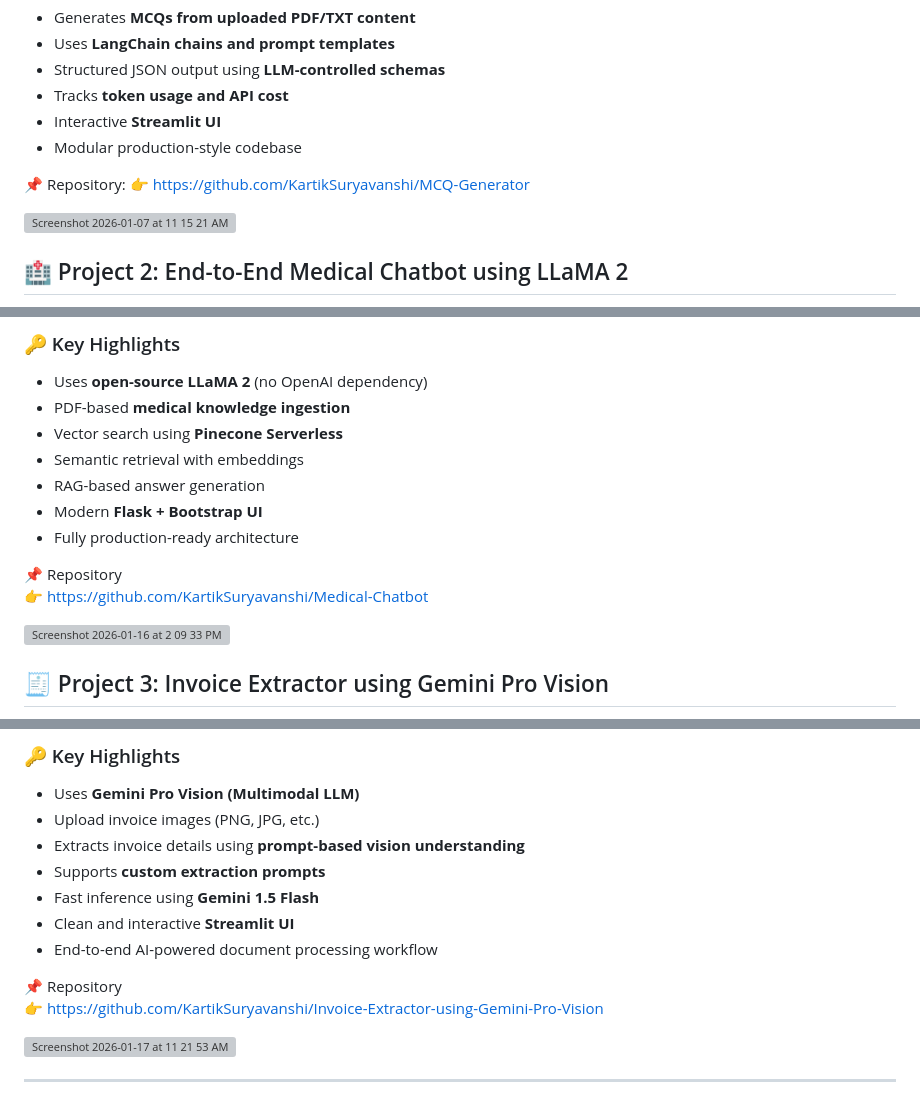
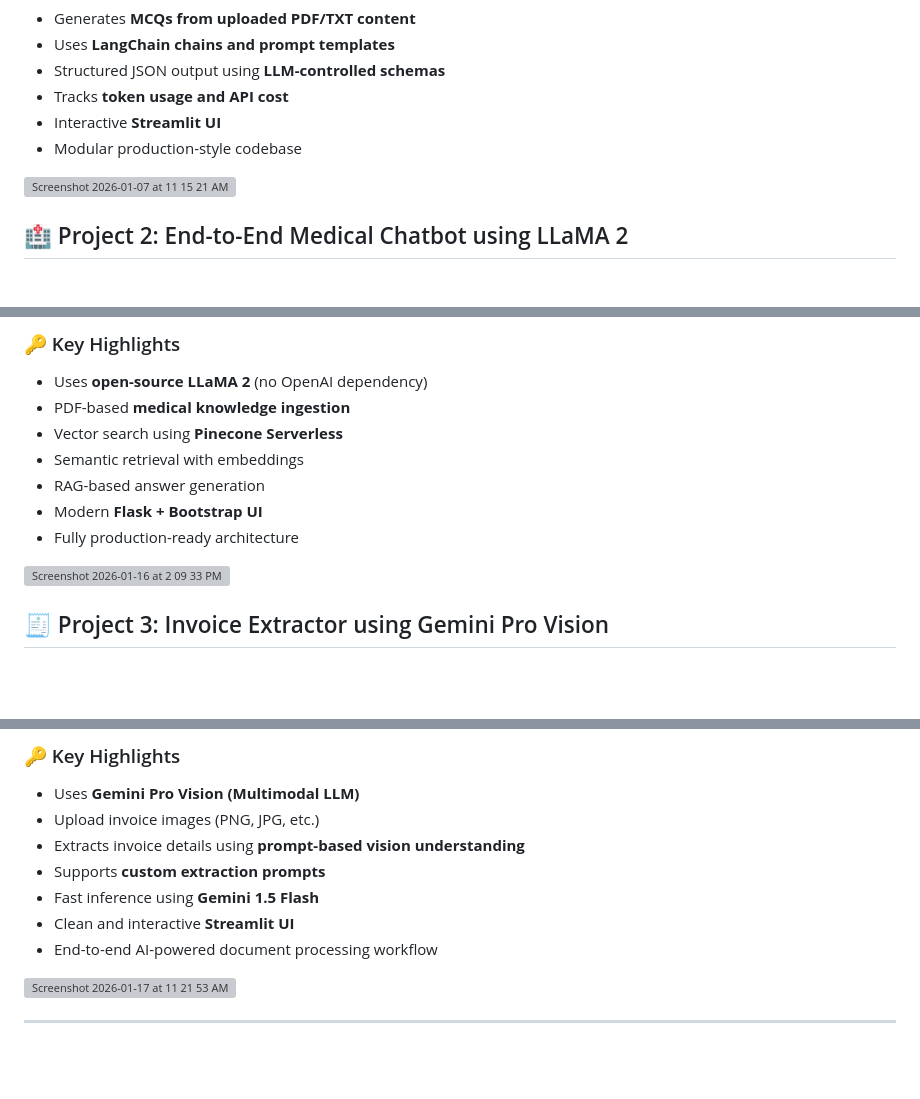
Before and after one commit to KartikSuryavanshi/Generative-AI, a Markdown page: README.md, 3 parts joined by grey strips. Drawn GitHub-style; blank space fills up the shorter version; grey boxes are pictures that could not be loaded.

```diff
--- a/README.md
+++ b/README.md
@@ -31,8 +31,6 @@ Alongside notebooks, I have built a **complete end-to-end project** using the co
 - Interactive **Streamlit UI**
 - Modular production-style codebase
 
-📌 Repository:
-👉 https://github.com/KartikSuryavanshi/MCQ-Generator
 
 <img width="701" height="770" alt="Screenshot 2026-01-07 at 11 15 21 AM" src="https://github.com/user-attachments/assets/7877c756-ffa7-47d6-943c-c91fa53f5db4" />
 
@@ -53,8 +51,6 @@ The chatbot provides **context-aware medical responses** based on **uploaded PDF
 - Modern **Flask + Bootstrap UI**
 - Fully production-ready architecture
 
-📌 Repository
-👉 https://github.com/KartikSuryavanshi/Medical-Chatbot
 
 <img width="484" height="252" alt="Screenshot 2026-01-16 at 2 09 33 PM" src="https://github.com/user-attachments/assets/fc97087f-87d4-4851-b096-902c5342baa3" />
 
@@ -75,8 +71,6 @@ This project demonstrates how **vision + language models** can be used to automa
 - Clean and interactive **Streamlit UI**
 - End-to-end AI-powered document processing workflow
 
-📌 Repository
-👉 https://github.com/KartikSuryavanshi/Invoice-Extractor-using-Gemini-Pro-Vision
 
 <img width="1141" height="752" alt="Screenshot 2026-01-17 at 11 21 53 AM" src="https://github.com/user-attachments/assets/47fc52e3-5ace-45a8-a67a-6fae9c11691b" />
 
```
